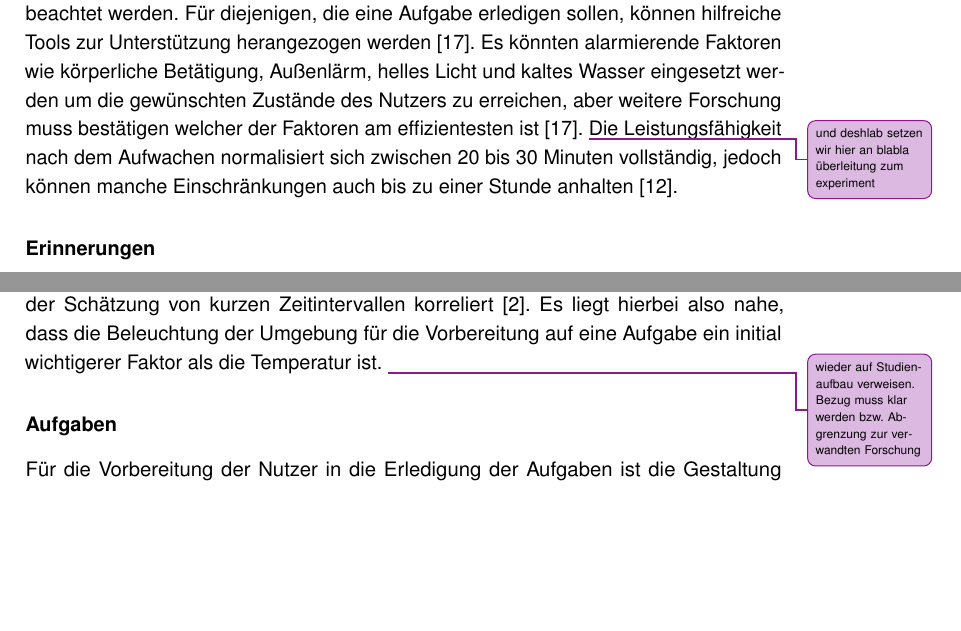
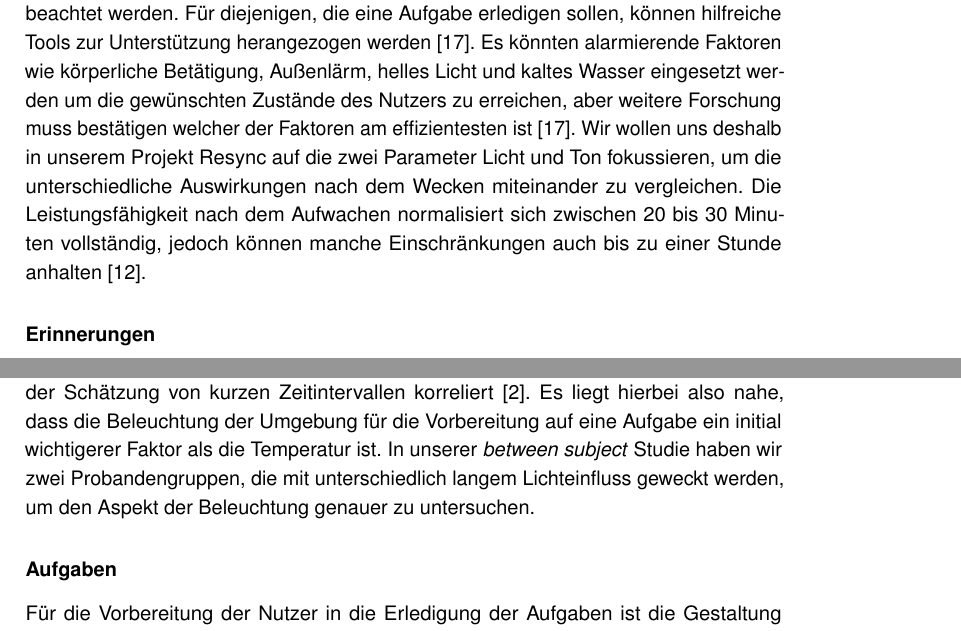
Before and after one commit to tlahmann/mci-af, a LaTeX thesis (MCI-Resync-Documentation.tex, which reads chapters/22WakingUp.tex, chapters/23Tasks.tex): two parts of pages 13 and 14 of 79, joined at a grey line, cut so that both start at the same text, the shorter picture padded with empty space. Compiled offline with pdfLaTeX.

Commit message:
Kapitel 2 überarbeitet

```diff
--- a/chapters/22WakingUp.tex
+++ b/chapters/22WakingUp.tex
@@ -21,7 +21,7 @@ Unterschiedliche Forscher gehen nun davon aus, dass die Erledigung wichtiger Auf
 Daher müssen, in all den Situationen, welche eine erhöhte Leistungsfähigkeit benötigen, die unumgänglichen Effekte der Schlafträgheit im Vorfeld beachtet werden.
 Für diejenigen, die eine Aufgabe erledigen sollen, können hilfreiche Tools zur Unterstützung herangezogen werden~\cite{ferrara2000sleep}.
 Es könnten alarmierende Faktoren wie körperliche Betätigung, Außenlärm, helles Licht und kaltes Wasser eingesetzt werden um die gewünschten Zustände des Nutzers zu erreichen, aber weitere Forschung muss bestätigen welcher der Faktoren am effizientesten ist~\cite{ferrara2000sleep}.
-\todoAll{und deshlab setzen wir hier an blabla überleitung zum experiment}
+Wir wollen uns deshalb in unserem Projekt \projectName \ auf die zwei Parameter Licht und Ton fokussieren, um die unterschiedliche Auswirkungen nach dem Wecken miteinander zu vergleichen.
 Die Leistungsfähigkeit nach dem Aufwachen normalisiert sich zwischen 20 bis 30 Minuten vollständig, jedoch können manche Einschränkungen auch bis zu einer Stunde anhalten~\cite{online:muedesGehirn}.
 
 \subsubsection{Erinnerungen}
--- a/chapters/23Tasks.tex
+++ b/chapters/23Tasks.tex
@@ -10,7 +10,8 @@ Hierbei stellte sich heraus, dass die Teilnehmer kurze Intervalle von bis zu zwe
 Bei langen Zeitintervallen stellte sich ein Zusammenhang zwischen der Dauer in der ein Proband bereits wach war mit der Zuverlässigkeit seiner Schätzung heraus~\cite{aschoff1998human}.
 Es liegt also nahe, dass das menschliche Gehirn mit abnehmender Müdigkeit ein besseres Zeitgefühl entwickelt.
 Weiter stellte sich heraus, dass die Lichtintensität der Umgebung mit der Zuverlässigkeit der Schätzung von kurzen Zeitintervallen korreliert~\cite{aschoff1998human}.
-Es liegt hierbei also nahe, dass die Beleuchtung der Umgebung für die Vorbereitung auf eine Aufgabe ein initial wichtigerer Faktor als die Temperatur ist. \todoAll{wieder auf Studienaufbau verweisen. Bezug muss klar werden bzw. Abgrenzung zur verwandten Forschung}
+Es liegt hierbei also nahe, dass die Beleuchtung der Umgebung für die Vorbereitung auf eine Aufgabe ein initial wichtigerer Faktor als die Temperatur ist.
+In unserer \textit{between subject} Studie haben wir zwei Probandengruppen, die mit unterschiedlich langem Lichteinfluss geweckt werden, um den Aspekt der Beleuchtung genauer zu untersuchen.
 
 \subsubsection{Aufgaben}
 
```
